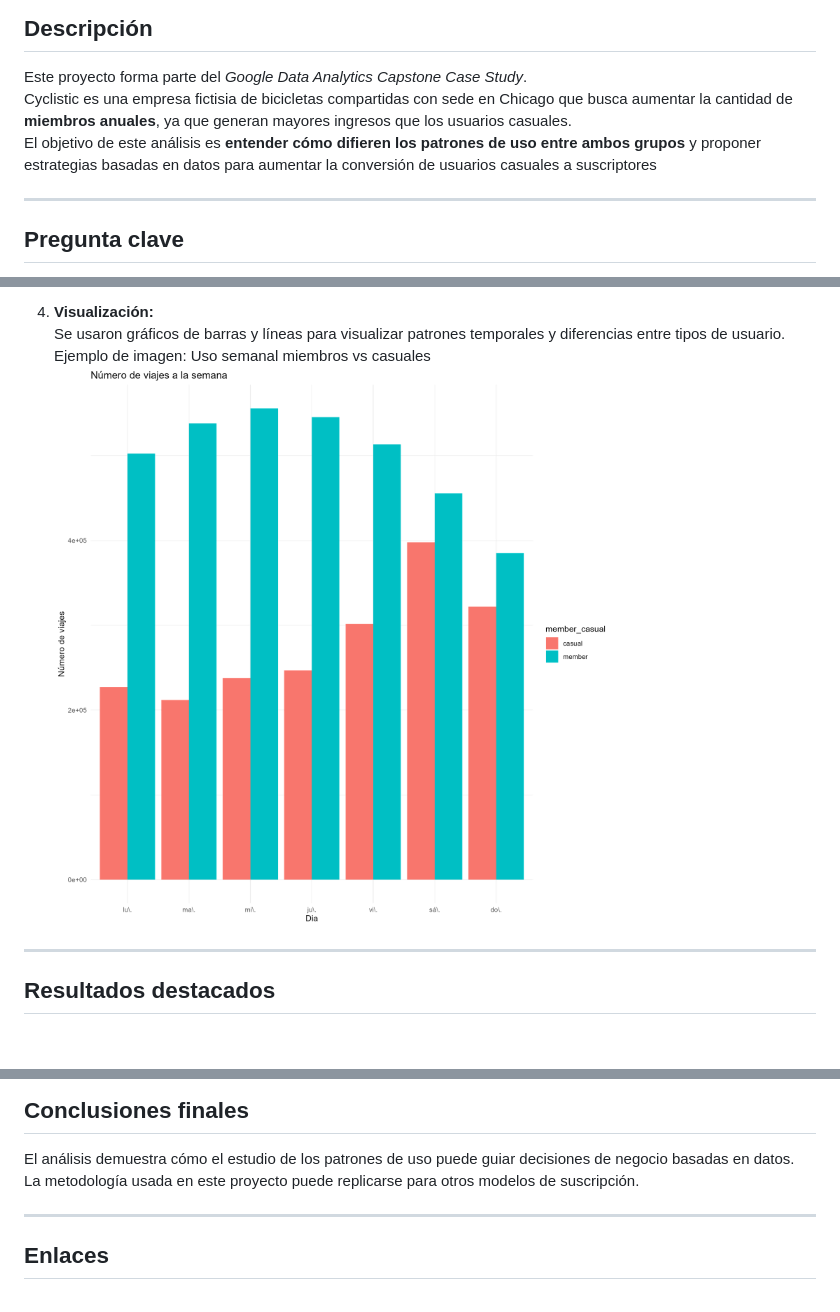
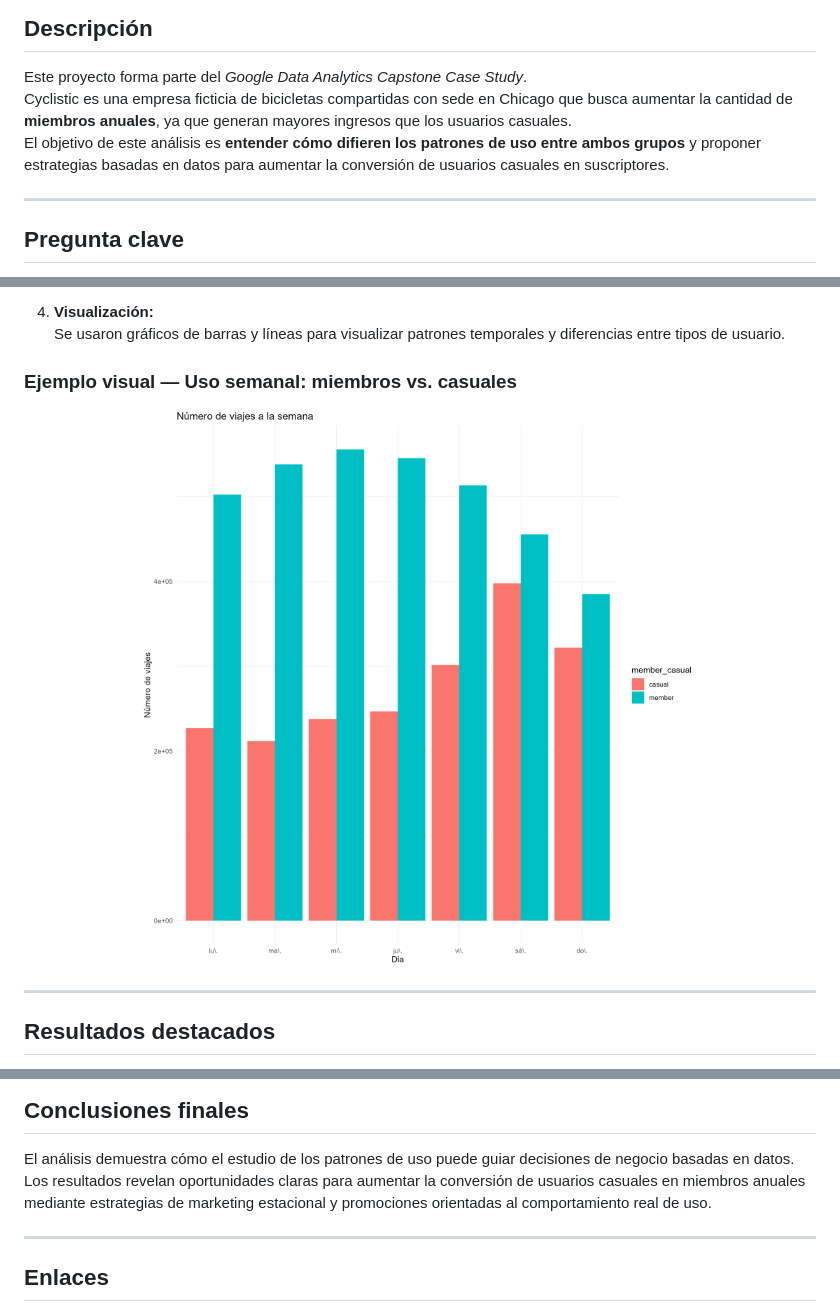
Before and after one commit to Valmegu/Cyclistic-CaseStudy, a Markdown page: README.md, 3 parts joined by grey strips. GitHub-like rendering; blank space fills up the shorter version.

Commit message:
Update README with additional information and badges
Added license badge and improved clarity in the analysis section.

```diff
--- a/README.md
+++ b/README.md
@@ -13,8 +14,8 @@
 
 ## Descripción
 Este proyecto forma parte del *Google Data Analytics Capstone Case Study*.
-Cyclistic es una empresa fictisia de bicicletas compartidas con sede en Chicago que busca aumentar la cantidad de **miembros anuales**, ya que generan mayores ingresos que los usuarios casuales.
-El objetivo de este análisis es **entender cómo difieren los patrones de uso entre ambos grupos** y proponer estrategias basadas en datos para aumentar la conversión de usuarios casuales a suscriptores
+Cyclistic es una empresa ficticia de bicicletas compartidas con sede en Chicago que busca aumentar la cantidad de **miembros anuales**, ya que generan mayores ingresos que los usuarios casuales.
+El objetivo de este análisis es **entender cómo difieren los patrones de uso entre ambos grupos** y proponer estrategias basadas en datos para aumentar la conversión de usuarios casuales en suscriptores.
 
 ---
 
@@ -54,8 +55,12 @@ El objetivo de este análisis es **entender cómo difieren los patrones de uso e
 
 4. **Visualización:**
    Se usaron gráficos de barras y líneas para visualizar patrones temporales y diferencias entre tipos de usuario.
-   Ejemplo de imagen: Uso semanal miembros vs casuales
-   ![preview](images/dias_memeber_vs_casual.png)
+
+### Ejemplo visual — Uso semanal: miembros vs. casuales
+<p align="center">
+  <img src="images/dias_memeber_vs_casual.png" width="600">
+</p>
+
 ---
 
 ## Resultados destacados
@@ -84,7 +89,8 @@ El objetivo de este análisis es **entender cómo difieren los patrones de uso e
 
 ## Conclusiones finales
 El análisis demuestra cómo el estudio de los patrones de uso puede guiar decisiones de negocio basadas en datos.
-La metodología usada en este proyecto puede replicarse para otros modelos de suscripción.
+Los resultados revelan oportunidades claras para aumentar la conversión de usuarios casuales en miembros anuales mediante estrategias de marketing estacional y promociones orientadas al comportamiento real de uso.
+
 
 ---
 
```
Also changed, not shown: other parts of README.md (+1 -0 lines).
